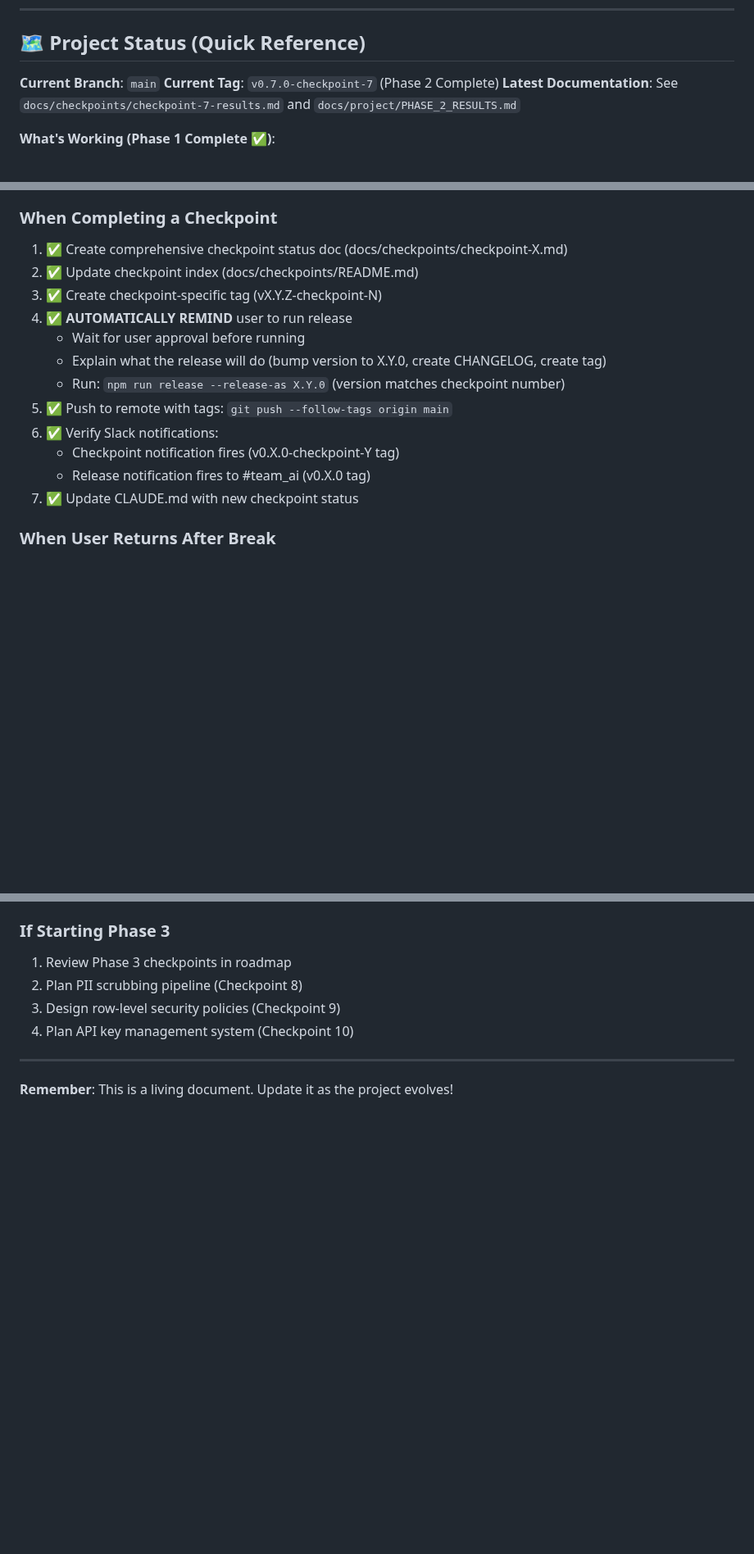
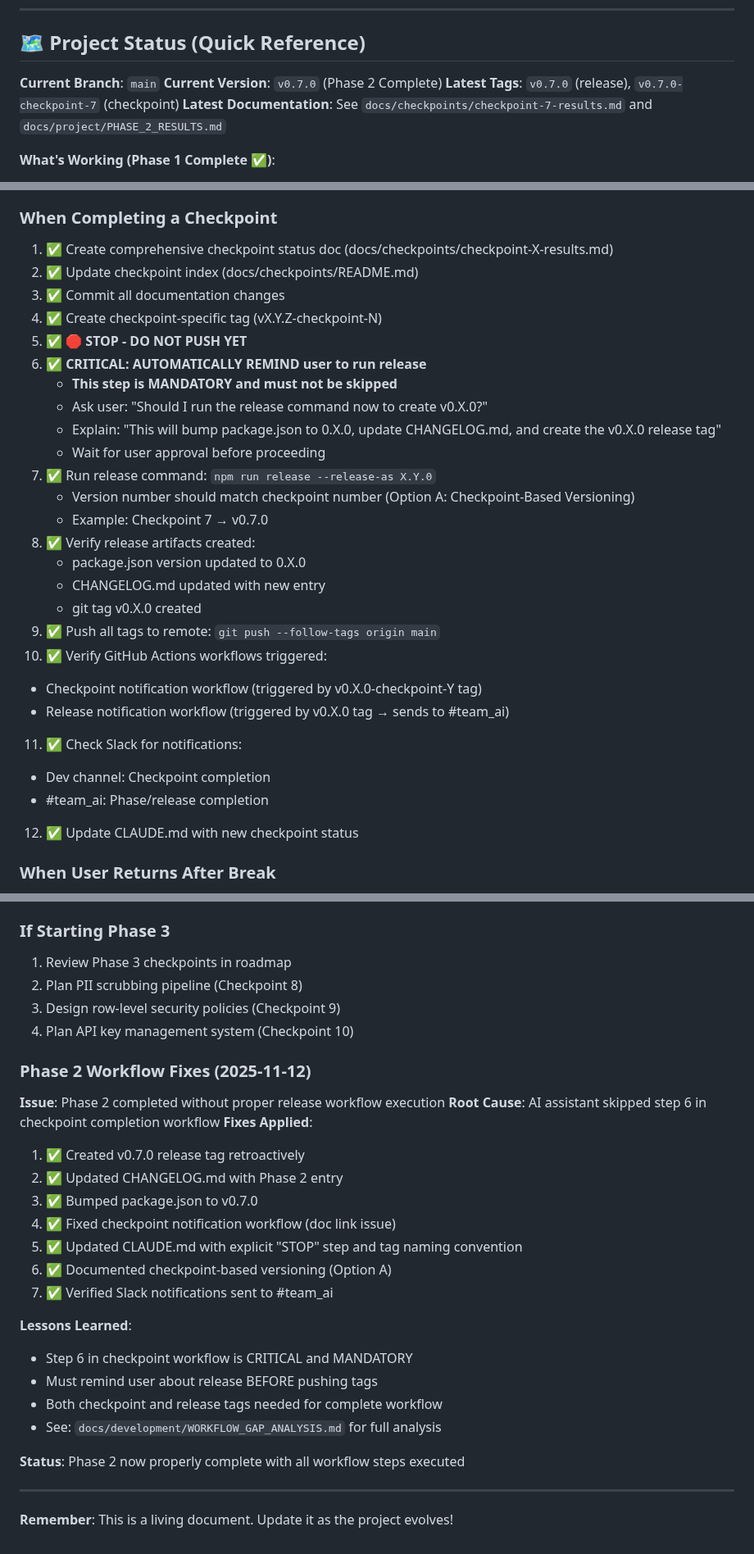
Before and after one commit to leadinsideout/unified-data-layer, a Markdown page: CLAUDE.md, 3 parts joined by grey strips. Shown at 82% size. Rendered like a GitHub page; blank space fills up the shorter version.

Commit message:
docs(workflow): update CLAUDE.md with Phase 2 completion and workflow improvements
- Add explicit 'STOP' step before pushing tags to prevent workflow gaps
- Document checkpoint-based versioning convention (Option A)
- Add tag naming convention section with examples and rationale
- Update checkpoint completion workflow with 12 detailed steps
- Add Phase 2 workflow fixes section documenting retroactive corrections
- Update project status to v0.7.0 (Phase 2 Complete)
- Enhance workflow reminders to prevent AI assistant from skipping release step

Resolves workflow gaps identified in WORKFLOW_GAP_ANALYSIS.md

```diff
--- a/CLAUDE.md
+++ b/CLAUDE.md
@@ -37,7 +37,8 @@
 ## 🗺️ Project Status (Quick Reference)
 
 **Current Branch**: `main`
-**Current Tag**: `v0.7.0-checkpoint-7` (Phase 2 Complete)
+**Current Version**: `v0.7.0` (Phase 2 Complete)
+**Latest Tags**: `v0.7.0` (release), `v0.7.0-checkpoint-7` (checkpoint)
 **Latest Documentation**: See `docs/checkpoints/checkpoint-7-results.md` and `docs/project/PHASE_2_RESULTS.md`
 
 **What's Working (Phase 1 Complete ✅)**:
@@ -430,18 +475,31 @@ await mcp__supabase__list_projects();
 5. ✅ Ask about blockers if relevant
 
 ### When Completing a Checkpoint
-1. ✅ Create comprehensive checkpoint status doc (docs/checkpoints/checkpoint-X.md)
+1. ✅ Create comprehensive checkpoint status doc (docs/checkpoints/checkpoint-X-results.md)
 2. ✅ Update checkpoint index (docs/checkpoints/README.md)
-3. ✅ Create checkpoint-specific tag (vX.Y.Z-checkpoint-N)
-4. ✅ **AUTOMATICALLY REMIND** user to run release
-   - Wait for user approval before running
-   - Explain what the release will do (bump version to X.Y.0, create CHANGELOG, create tag)
-   - Run: `npm run release --release-as X.Y.0` (version matches checkpoint number)
-5. ✅ Push to remote with tags: `git push --follow-tags origin main`
-6. ✅ Verify Slack notifications:
-   - Checkpoint notification fires (v0.X.0-checkpoint-Y tag)
-   - Release notification fires to #team_ai (v0.X.0 tag)
-7. ✅ Update CLAUDE.md with new checkpoint status
+3. ✅ Commit all documentation changes
+4. ✅ Create checkpoint-specific tag (vX.Y.Z-checkpoint-N)
+5. ✅ **🛑 STOP - DO NOT PUSH YET**
+6. ✅ **CRITICAL: AUTOMATICALLY REMIND user to run release**
+   - **This step is MANDATORY and must not be skipped**
+   - Ask user: "Should I run the release command now to create v0.X.0?"
+   - Explain: "This will bump package.json to 0.X.0, update CHANGELOG.md, and create the v0.X.0 release tag"
+   - Wait for user approval before proceeding
+7. ✅ Run release command: `npm run release --release-as X.Y.0`
+   - Version number should match checkpoint number (Option A: Checkpoint-Based Versioning)
+   - Example: Checkpoint 7 → v0.7.0
+8. ✅ Verify release artifacts created:
+   - package.json version updated to 0.X.0
+   - CHANGELOG.md updated with new entry
+   - git tag v0.X.0 created
+9. ✅ Push all tags to remote: `git push --follow-tags origin main`
+10. ✅ Verify GitHub Actions workflows triggered:
+   - Checkpoint notification workflow (triggered by v0.X.0-checkpoint-Y tag)
+   - Release notification workflow (triggered by v0.X.0 tag → sends to #team_ai)
+11. ✅ Check Slack for notifications:
+   - Dev channel: Checkpoint completion
+   - #team_ai: Phase/release completion
+12. ✅ Update CLAUDE.md with new checkpoint status
 
 ### When User Returns After Break
 1. ✅ Check if OpenAI quota resolved (if relevant)
@@ -705,6 +763,26 @@ Automatically check if CLAUDE.md needs updating after:
 3. Design row-level security policies (Checkpoint 9)
 4. Plan API key management system (Checkpoint 10)
 
+### Phase 2 Workflow Fixes (2025-11-12)
+**Issue**: Phase 2 completed without proper release workflow execution
+**Root Cause**: AI assistant skipped step 6 in checkpoint completion workflow
+**Fixes Applied**:
+1. ✅ Created v0.7.0 release tag retroactively
+2. ✅ Updated CHANGELOG.md with Phase 2 entry
+3. ✅ Bumped package.json to v0.7.0
+4. ✅ Fixed checkpoint notification workflow (doc link issue)
+5. ✅ Updated CLAUDE.md with explicit "STOP" step and tag naming convention
+6. ✅ Documented checkpoint-based versioning (Option A)
+7. ✅ Verified Slack notifications sent to #team_ai
+
+**Lessons Learned**:
+- Step 6 in checkpoint workflow is CRITICAL and MANDATORY
+- Must remind user about release BEFORE pushing tags
+- Both checkpoint and release tags needed for complete workflow
+- See: `docs/development/WORKFLOW_GAP_ANALYSIS.md` for full analysis
+
+**Status**: Phase 2 now properly complete with all workflow steps executed
+
 ---
 
 **Remember**: This is a living document. Update it as the project evolves!
```
Also changed, not shown: other parts of CLAUDE.md (+44 -0 lines).
